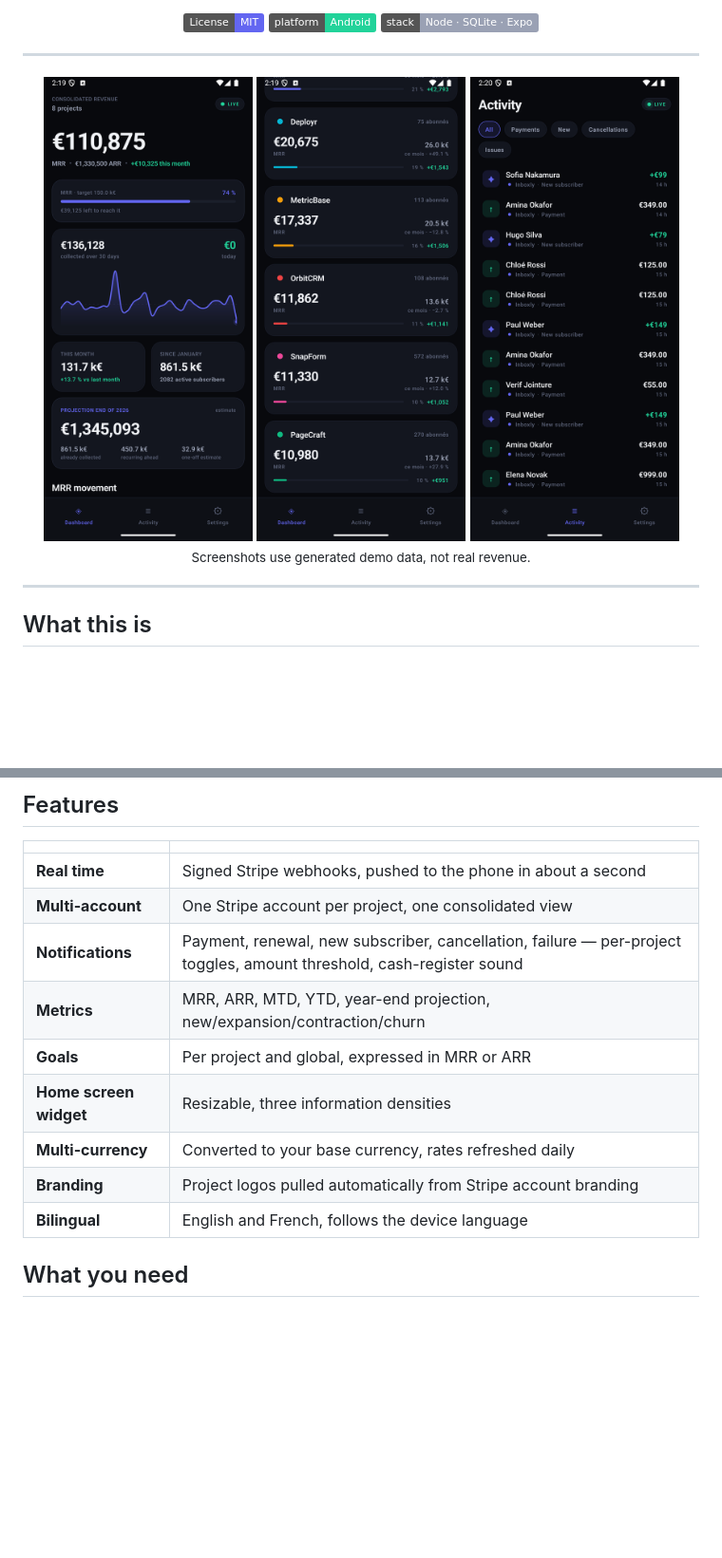
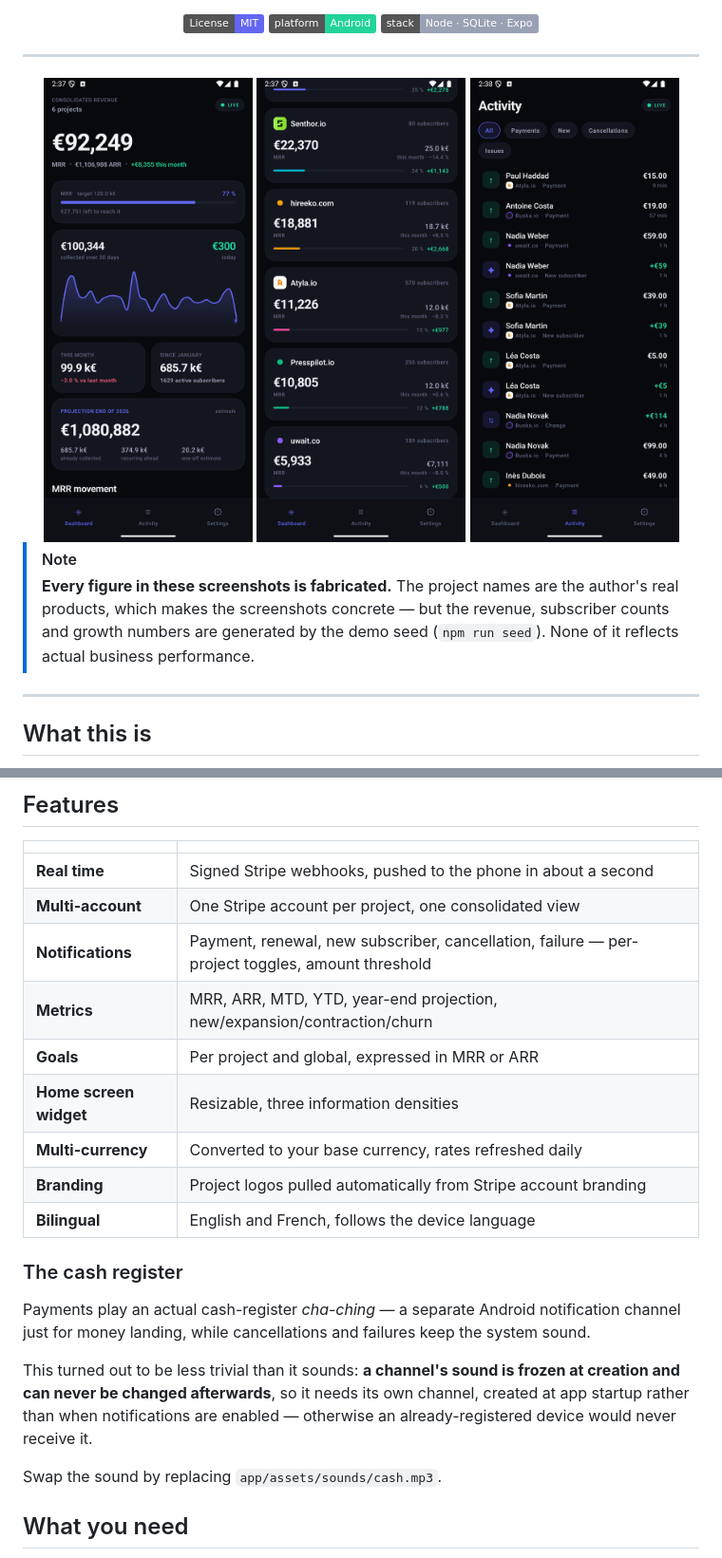
Before and after one commit to minipouce/private-mrr, a Markdown page: README.md, 2 parts joined by grey strips. Shown: that part at 95% size. Drawn GitHub-style; pictures changed too: docs/screenshots/activity.png, docs/screenshots/dashboard.png, docs/screenshots/projects.png; badges without logos; blank space fills up the shorter version.

Commit message:
Use real product names in the demo seed, and fix untranslated project cards
The demo data now carries the author's actual product names. Screenshots become
concrete rather than abstract, which helps readers picture the tool — but every
figure remains generated, and the README now says so in a callout rather than a
footnote, so nobody mistakes fabricated revenue for real business performance.

Project cards were missed in the translation pass and still read in French
inside an otherwise English interface.

Documents the cash-register sound, including why it needs its own notification
channel: a channel's sound is frozen at creation, so an already-registered
device would never receive a sound added to an existing one.

```diff
--- a/README.md
+++ b/README.md
@@ -20,9 +20,11 @@ Self-hosted. Your Stripe keys never leave your server.
 <img src="docs/screenshots/activity.png" width="220" alt="Activity" />
 </div>
 
-<div align="center">
-<sub>Screenshots use generated demo data, not real revenue.</sub>
-</div>
+> [!NOTE]
+> **Every figure in these screenshots is fabricated.** The project names are the
+> author's real products, which makes the screenshots concrete — but the revenue,
+> subscriber counts and growth numbers are generated by the demo seed
+> (`npm run seed`). None of it reflects actual business performance.
 
 ---
 
@@ -81,13 +83,26 @@ detects a full secret key.
 |---|---|
 | **Real time** | Signed Stripe webhooks, pushed to the phone in about a second |
 | **Multi-account** | One Stripe account per project, one consolidated view |
-| **Notifications** | Payment, renewal, new subscriber, cancellation, failure — per-project toggles, amount threshold, cash-register sound |
+| **Notifications** | Payment, renewal, new subscriber, cancellation, failure — per-project toggles, amount threshold |
 | **Metrics** | MRR, ARR, MTD, YTD, year-end projection, new/expansion/contraction/churn |
 | **Goals** | Per project and global, expressed in MRR or ARR |
 | **Home screen widget** | Resizable, three information densities |
 | **Multi-currency** | Converted to your base currency, rates refreshed daily |
 | **Branding** | Project logos pulled automatically from Stripe account branding |
 | **Bilingual** | English and French, follows the device language |
+
+### The cash register
+
+Payments play an actual cash-register *cha-ching* — a separate Android
+notification channel just for money landing, while cancellations and failures
+keep the system sound.
+
+This turned out to be less trivial than it sounds: **a channel's sound is frozen
+at creation and can never be changed afterwards**, so it needs its own channel,
+created at app startup rather than when notifications are enabled — otherwise an
+already-registered device would never receive it.
+
+Swap the sound by replacing `app/assets/sounds/cash.mp3`.
 
 ## What you need
 
```
Also changed, not shown: docs/screenshots/project.png, docs/screenshots/settings.png, 2 other files.
